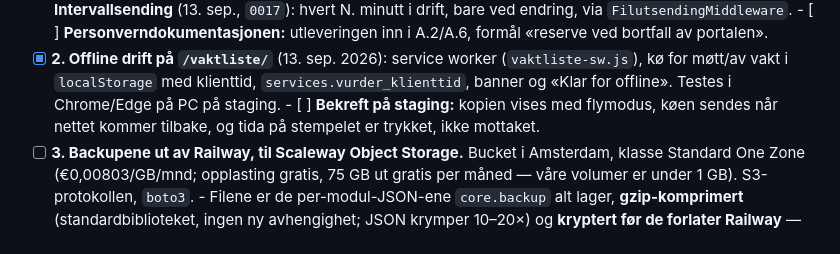
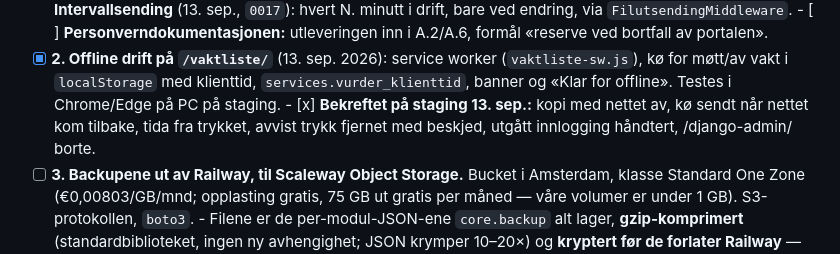
Before and after one commit to Animax1/sanitetsportalen, a Markdown page: TODO.md, the part around the change. Rendered like a GitHub page.

Commit message:
TODO: reserve 2 og 4 bekreftet på staging
Co-Authored-By: Claude Fable 5.1 <noreply@anthropic.com>
Claude-Session: https://claude.ai/code/session_01GKk5YXLrkxopT2WFkqwmRN

```diff
--- a/TODO.md
+++ b/TODO.md
@@ -326,8 +326,9 @@ Pasienter har Excel, oppdrag går på nødnett. Det som skal overleve at Railway
       (`vaktliste-sw.js`), kø for møtt/av vakt i `localStorage` med klienttid,
       `services.vurder_klienttid`, banner og «Klar for offline». Testes i Chrome/Edge på
       PC på staging.
-      - [ ] **Bekreft på staging:** kopien vises med flymodus, køen sendes når nettet
-            kommer tilbake, og tida på stempelet er trykket, ikke mottaket.
+      - [x] **Bekreftet på staging 13. sep.:** kopi med nettet av, kø sendt når nettet
+            kom tilbake, tida fra trykket, avvist trykk fjernet med beskjed, utgått
+            innlogging håndtert, /django-admin/ borte.
 - [ ] **3. Backupene ut av Railway, til Scaleway Object Storage.** Bucket i Amsterdam,
       klasse Standard One Zone (€0,00803/GB/mnd; opplasting gratis, 75 GB ut gratis per
       måned — våre volumer er under 1 GB). S3-protokollen, `boto3`.
```
